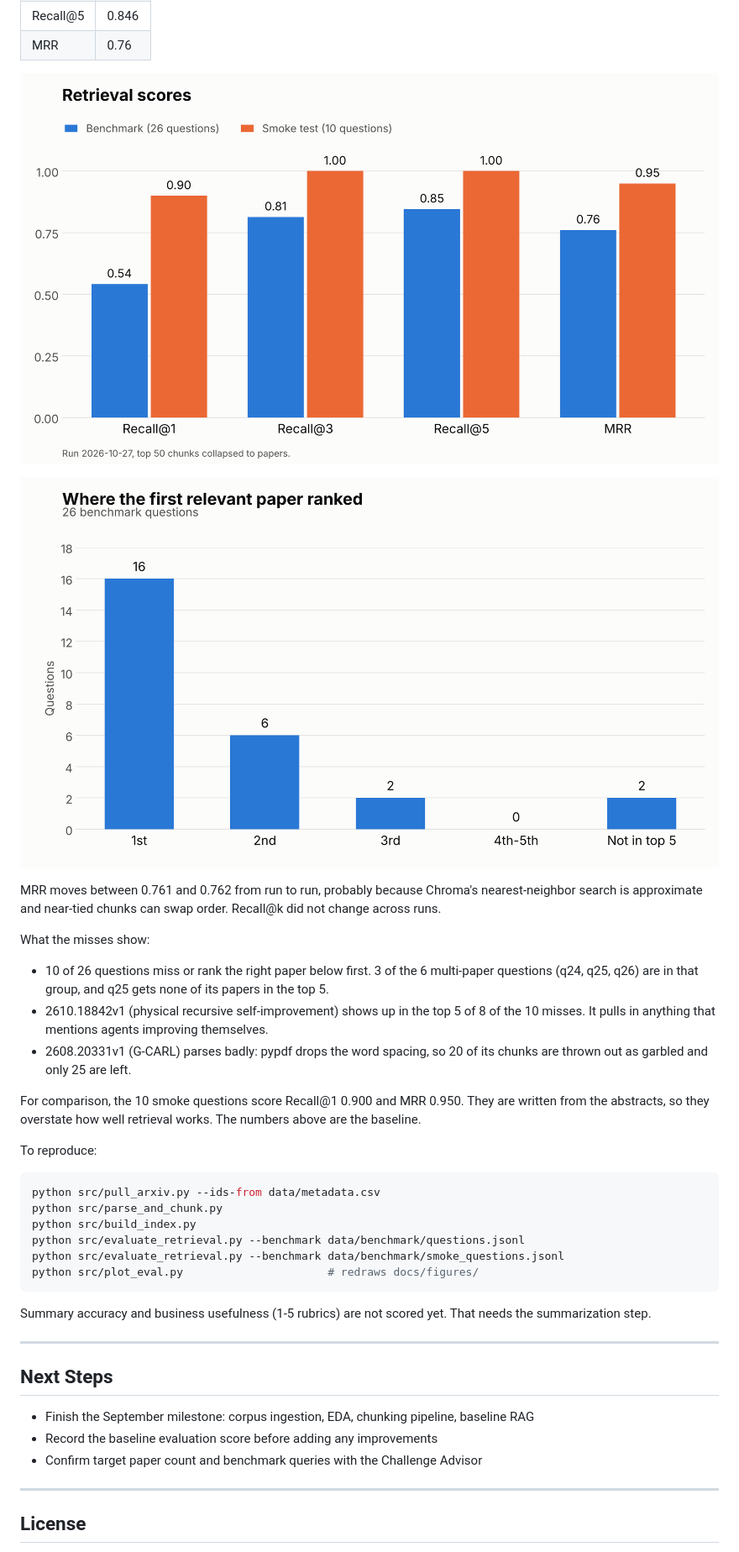
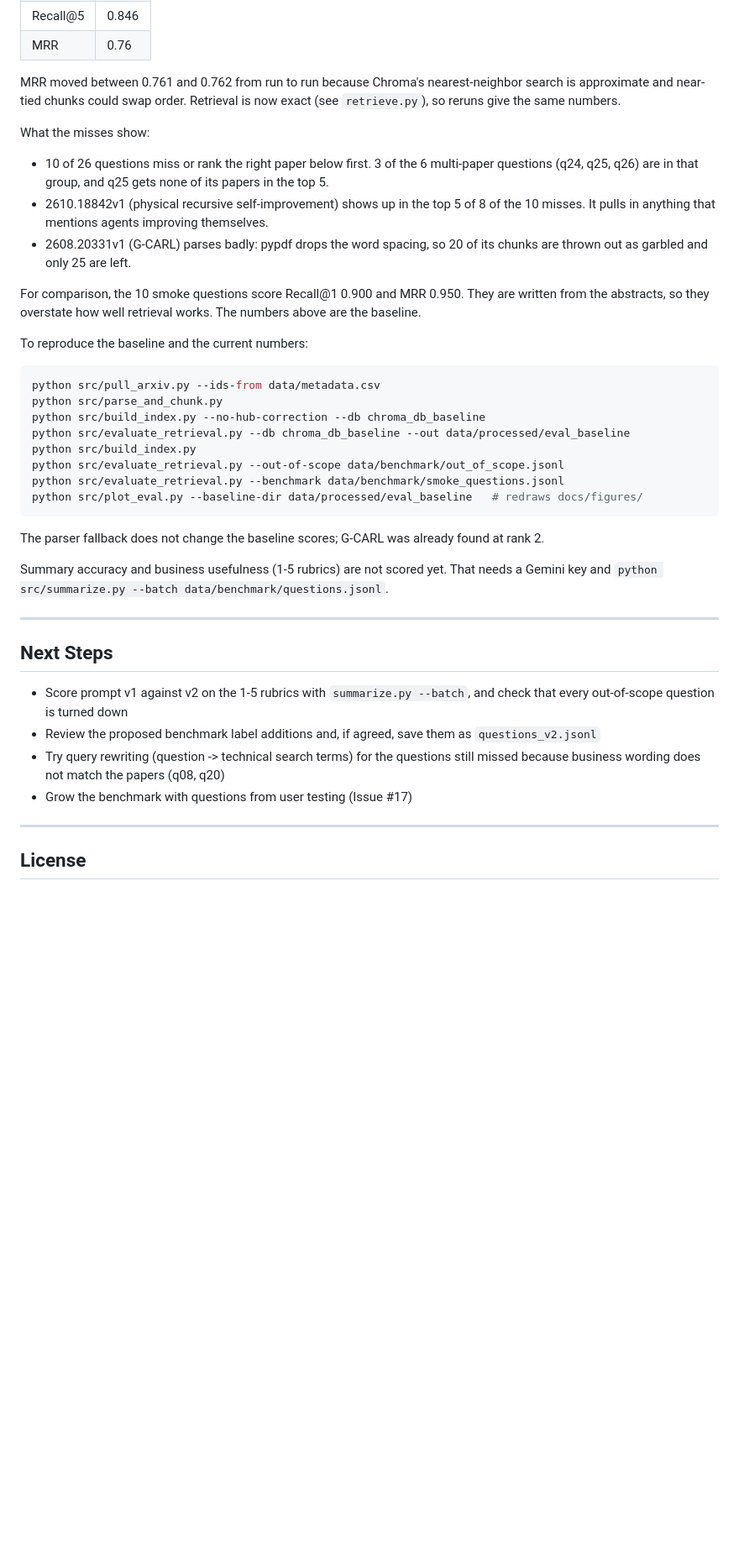
Before and after one commit to Break-Through-Tech/KPMG-1G-ai-research-intelligence-agent-for-business-insight-translation, a Markdown page: README.md, the part around one of its changes. Shown at 84% size. GitHub-like rendering; pictures changed too: docs/figures/first_correct_rank.png, docs/figures/retrieval_scores.png; blank space fills up the shorter version.

````diff
--- a/README.md
+++ b/README.md
@@ -174,12 +222,9 @@ Benchmark: the 26 questions in `data/benchmark/questions.jsonl` (20 single-paper
 | Recall@5 | 0.846 |
 | MRR | 0.76 |
 
-![Retrieval scores](docs/figures/retrieval_scores.png)
-
-![Where the first relevant paper ranked](docs/figures/first_correct_rank.png)
-
-MRR moves between 0.761 and 0.762 from run to run, probably because Chroma's nearest-neighbor
-search is approximate and near-tied chunks can swap order. Recall@k did not change across runs.
+MRR moved between 0.761 and 0.762 from run to run because Chroma's nearest-neighbor search is
+approximate and near-tied chunks could swap order. Retrieval is now exact (see `retrieve.py`), so
+reruns give the same numbers.
 
 What the misses show:
 - 10 of 26 questions miss or rank the right paper below first. 3 of the 6 multi-paper questions
@@ -192,27 +237,34 @@ What the misses show:
 For comparison, the 10 smoke questions score Recall@1 0.900 and MRR 0.950. They are written from
 the abstracts, so they overstate how well retrieval works. The numbers above are the baseline.
 
-To reproduce:
+To reproduce the baseline and the current numbers:
 
 ```bash
 python src/pull_arxiv.py --ids-from data/metadata.csv
 python src/parse_and_chunk.py
+python src/build_index.py --no-hub-correction --db chroma_db_baseline
+python src/evaluate_retrieval.py --db chroma_db_baseline --out data/processed/eval_baseline
 python src/build_index.py
-python src/evaluate_retrieval.py --benchmark data/benchmark/questions.jsonl
+python src/evaluate_retrieval.py --out-of-scope data/benchmark/out_of_scope.jsonl
 python src/evaluate_retrieval.py --benchmark data/benchmark/smoke_questions.jsonl
-python src/plot_eval.py                      # redraws docs/figures/
+python src/plot_eval.py --baseline-dir data/processed/eval_baseline   # redraws docs/figures/
 ```
 
-Summary accuracy and business usefulness (1-5 rubrics) are not scored yet. That needs the
-summarization step.
+The parser fallback does not change the baseline scores; G-CARL was already found at rank 2.
+
+Summary accuracy and business usefulness (1-5 rubrics) are not scored yet. That needs a Gemini key
+and `python src/summarize.py --batch data/benchmark/questions.jsonl`.
 
 ---
 
 ## Next Steps
 
-- Finish the September milestone: corpus ingestion, EDA, chunking pipeline, baseline RAG
-- Record the baseline evaluation score before adding any improvements
-- Confirm target paper count and benchmark queries with the Challenge Advisor
+- Score prompt v1 against v2 on the 1-5 rubrics with `summarize.py --batch`, and check that every
+  out-of-scope question is turned down
+- Review the proposed benchmark label additions and, if agreed, save them as `questions_v2.jsonl`
+- Try query rewriting (question -> technical search terms) for the questions still missed because
+  business wording does not match the papers (q08, q20)
+- Grow the benchmark with questions from user testing (Issue #17)
 
 ---
 
````
Also changed, not shown: other parts of README.md (+58 -10 lines), docs/eval/retrieval_tuning_nov.md (added, +271 -0 lines), docs/figures/before_after.png (added), 12 other files.
